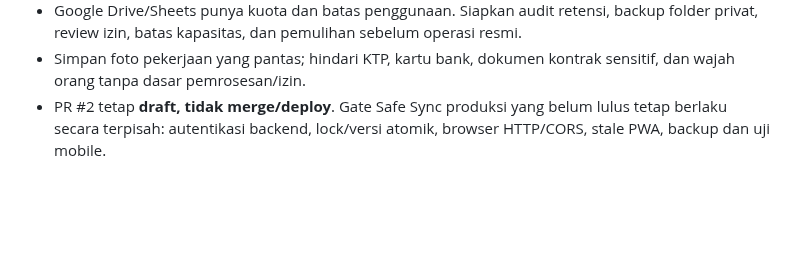
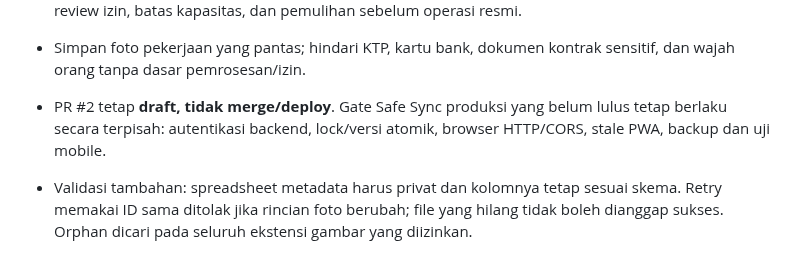
Before and after one commit to cahayaselatankreasindo-dev/advertising-business-os, a Markdown page: docs/photo-reports-staging.md, the part around the change. GitHub-like rendering; blank space fills up the shorter version.

Commit message:
docs: record photo lab access and retry validation gates

```diff
--- a/docs/photo-reports-staging.md
+++ b/docs/photo-reports-staging.md
@@ -40,3 +40,5 @@
 - Google Drive/Sheets punya kuota dan batas penggunaan. Siapkan audit retensi, backup folder privat, review izin, batas kapasitas, dan pemulihan sebelum operasi resmi.
 - Simpan foto pekerjaan yang pantas; hindari KTP, kartu bank, dokumen kontrak sensitif, dan wajah orang tanpa dasar pemrosesan/izin.
 - PR #2 tetap **draft, tidak merge/deploy**. Gate Safe Sync produksi yang belum lulus tetap berlaku secara terpisah: autentikasi backend, lock/versi atomik, browser HTTP/CORS, stale PWA, backup dan uji mobile.
+
+- Validasi tambahan: spreadsheet metadata harus privat dan kolomnya tetap sesuai skema. Retry memakai ID sama ditolak jika rincian foto berubah; file yang hilang tidak boleh dianggap sukses. Orphan dicari pada seluruh ekstensi gambar yang diizinkan.
```
